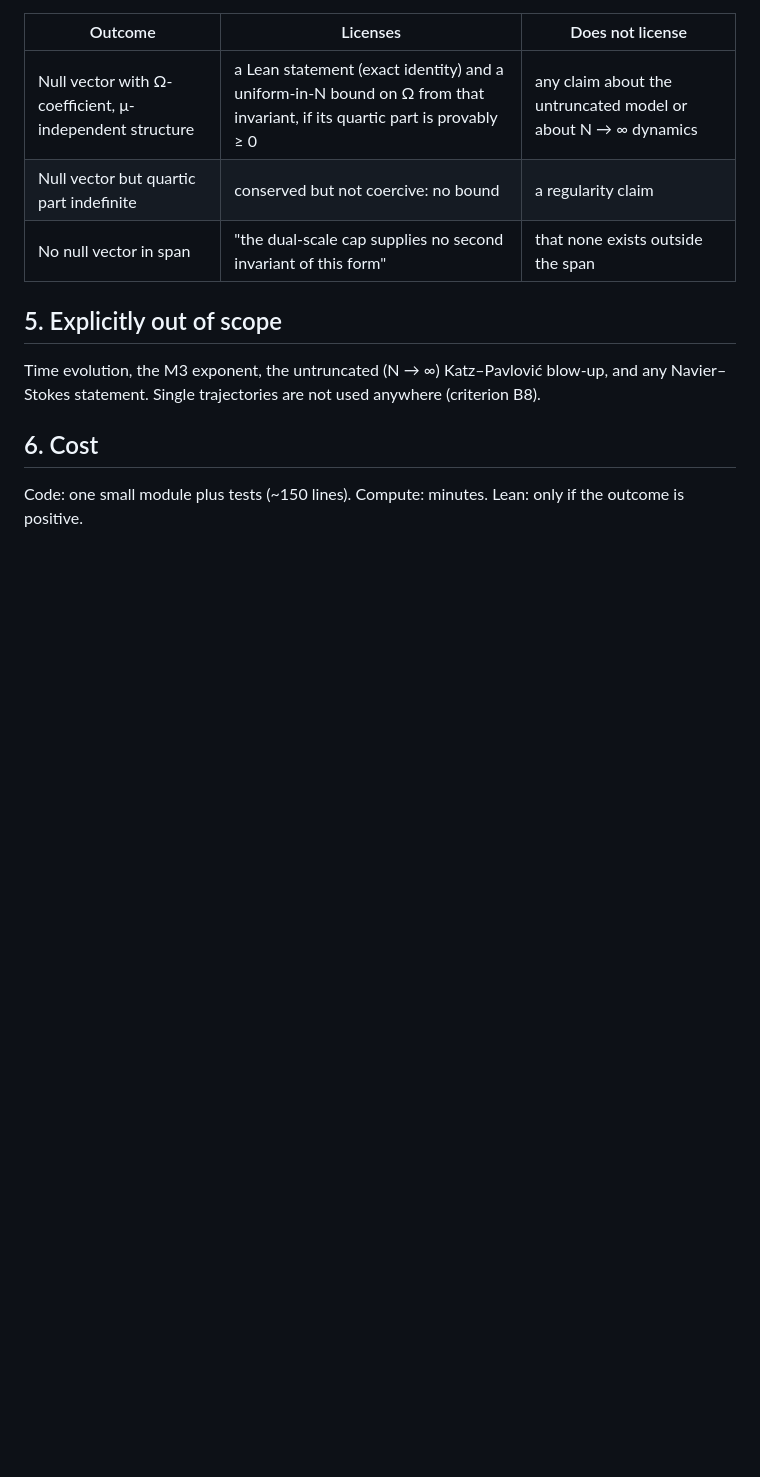
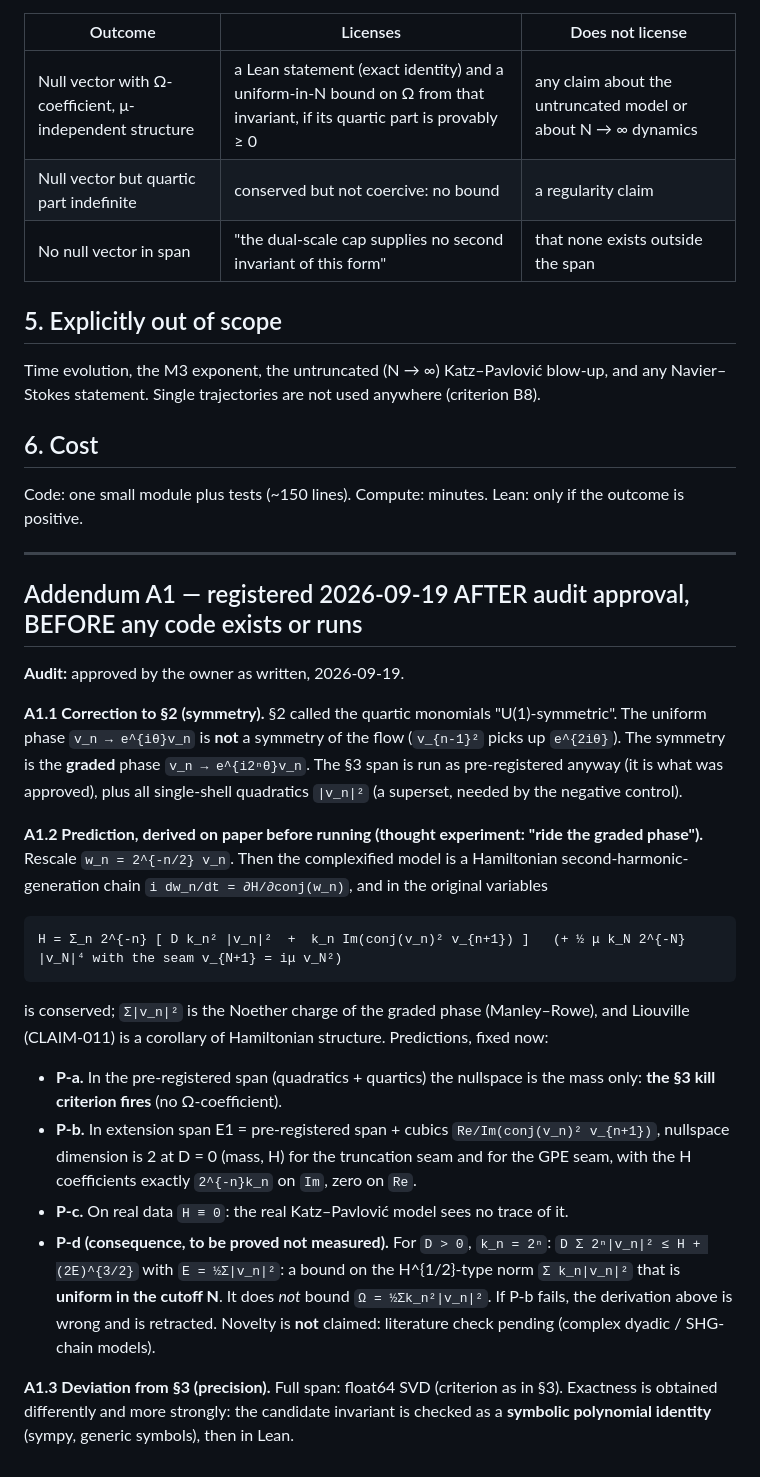
Before and after one commit to xaviercallens/SocrateAI-Scientific-QuantumFluids, a Markdown page: docs/designs/DUAL_SCALE_SECOND_INVARIANT.md, the part around the change. GitHub-like rendering; blank space fills up the shorter version.

Commit message:
Second-invariant memo AUDITED (owner); addendum A1 registers prediction of a cubic Hamiltonian invariant before any run
Co-Authored-By: Claude Fable 5.1 <noreply@anthropic.com>

````diff
--- a/docs/designs/DUAL_SCALE_SECOND_INVARIANT.md
+++ b/docs/designs/DUAL_SCALE_SECOND_INVARIANT.md
@@ -57,3 +57,32 @@ Single trajectories are not used anywhere (criterion B8).
 
 ## 6. Cost
 Code: one small module plus tests (~150 lines). Compute: minutes. Lean: only if the outcome is positive.
+
+---
+
+## Addendum A1 — registered 2026-09-19 AFTER audit approval, BEFORE any code exists or runs
+
+**Audit:** approved by the owner as written, 2026-09-19.
+
+**A1.1 Correction to §2 (symmetry).** §2 called the quartic monomials "U(1)-symmetric". The uniform phase `v_n → e^{iθ}v_n` is **not** a
+symmetry of the flow (`v_{n-1}²` picks up `e^{2iθ}`). The symmetry is the **graded** phase `v_n → e^{i2ⁿθ}v_n`. The §3 span is run as
+pre-registered anyway (it is what was approved), plus all single-shell quadratics `|v_n|²` (a superset, needed by the negative control).
+
+**A1.2 Prediction, derived on paper before running (thought experiment: "ride the graded phase").**
+Rescale `w_n = 2^{-n/2} v_n`. Then the complexified model is a Hamiltonian second-harmonic-generation chain
+`i dw_n/dt = ∂H/∂conj(w_n)`, and in the original variables
+```
+H = Σ_n 2^{-n} [ D k_n² |v_n|²  +  k_n Im(conj(v_n)² v_{n+1}) ]   (+ ½ μ k_N 2^{-N} |v_N|⁴ with the seam v_{N+1} = iμ v_N²)
+```
+is conserved; `Σ|v_n|²` is the Noether charge of the graded phase (Manley–Rowe), and Liouville (CLAIM-011) is a corollary of Hamiltonian structure.
+Predictions, fixed now:
+- **P-a.** In the pre-registered span (quadratics + quartics) the nullspace is the mass only: **the §3 kill criterion fires** (no Ω-coefficient).
+- **P-b.** In extension span E1 = pre-registered span + cubics `Re/Im(conj(v_n)² v_{n+1})`, nullspace dimension is 2 at D = 0 (mass, H) for the truncation seam
+  and for the GPE seam, with the H coefficients exactly `2^{-n}k_n` on `Im`, zero on `Re`.
+- **P-c.** On real data `H ≡ 0`: the real Katz–Pavlović model sees no trace of it.
+- **P-d (consequence, to be proved not measured).** For `D > 0`, `k_n = 2ⁿ`: `D Σ 2ⁿ|v_n|² ≤ H + (2E)^{3/2}` with `E = ½Σ|v_n|²`: a bound on the
+  H^{1/2}-type norm `Σ k_n|v_n|²` that is **uniform in the cutoff N**. It does *not* bound `Ω = ½Σk_n²|v_n|²`.
+If P-b fails, the derivation above is wrong and is retracted. Novelty is **not** claimed: literature check pending (complex dyadic / SHG-chain models).
+
+**A1.3 Deviation from §3 (precision).** Full span: float64 SVD (criterion as in §3). Exactness is obtained differently and more strongly: the candidate
+invariant is checked as a **symbolic polynomial identity** (sympy, generic symbols), then in Lean.
````
Also changed, not shown: LEDGER.md (+1 -0 lines).
